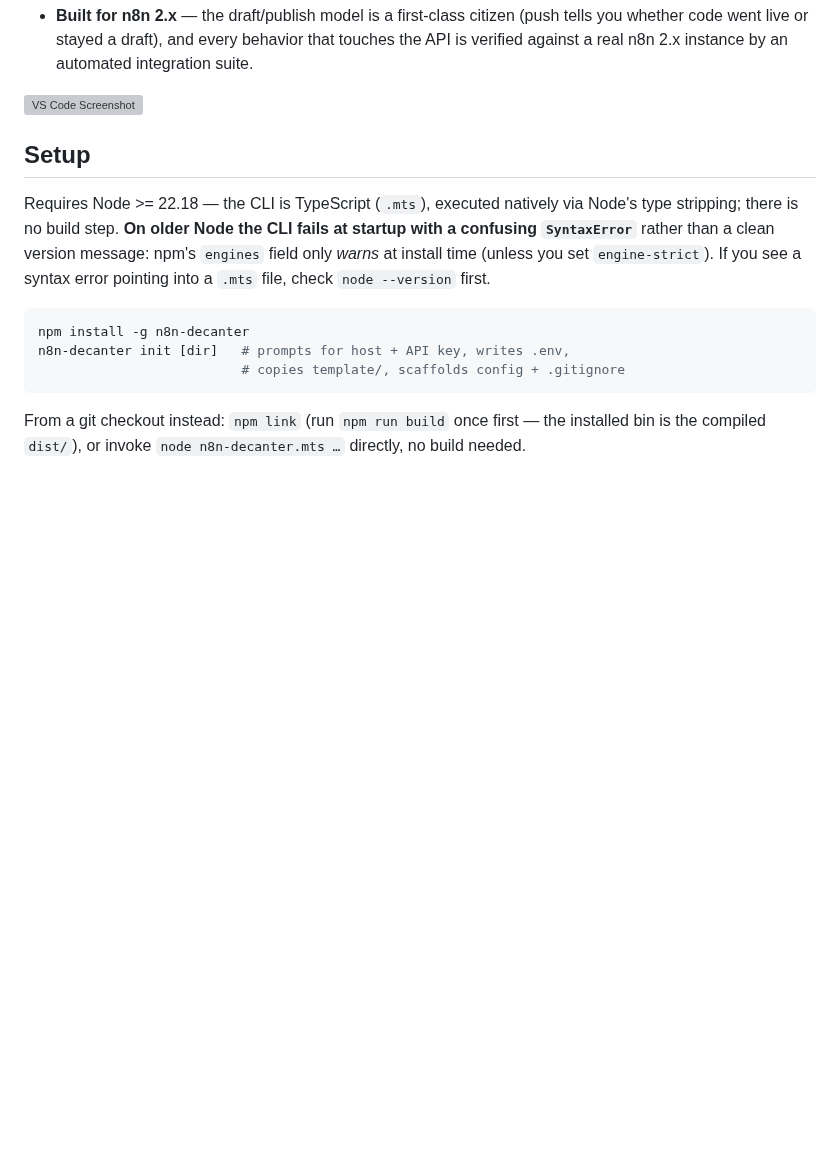
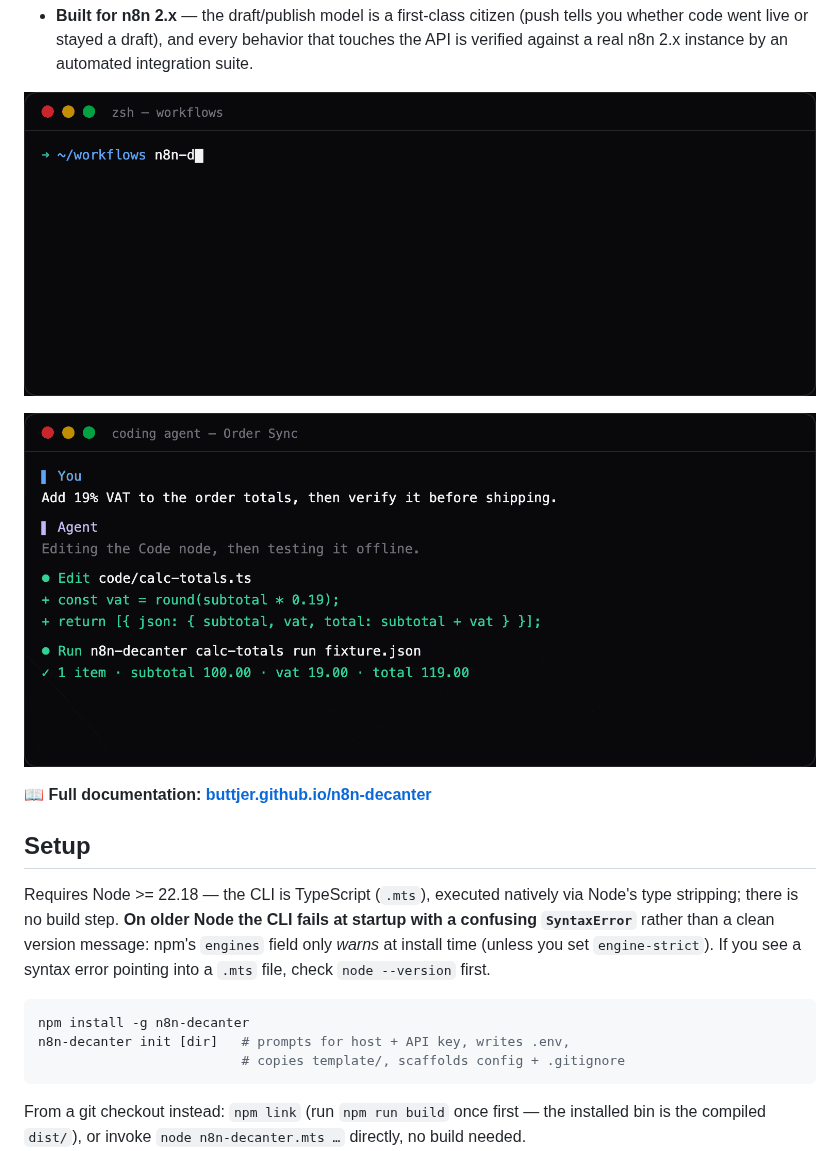
Before and after one commit to buttjer/n8n-decanter, a Markdown page: README.md, the part around one of its changes. Rendered like a GitHub page; pictures changed too: docs/agent-demo.gif (added), docs/terminal-demo.gif (added); blank space fills up the shorter version; grey boxes are pictures that could not be loaded.

Commit message:
docs: demo GIFs + docs-site links in README
Swap the static VS Code screenshot for the two homepage demo GIFs
(terminal picker + coding agent), add a Docs badge, and link the
GitHub Pages site.

Co-Authored-By: Claude Opus 4.8 <noreply@anthropic.com>

```diff
--- a/README.md
+++ b/README.md
@@ -36,7 +37,11 @@ editable in your IDE or by your agent, and pushed back through the n8n API.
   behavior that touches the API is verified against a real n8n 2.x instance
   by an automated integration suite.
 
-![VS Code Screenshot](./docs/screenshot.webp)
+![Terminal demo — the interactive picker: filter workflows, choose a verb, sync](./docs/terminal-demo.gif)
+
+![Agent demo — a coding agent edits a Code node, tests it offline, then pushes live](./docs/agent-demo.gif)
+
+📖 **Full documentation: [buttjer.github.io/n8n-decanter](https://buttjer.github.io/n8n-decanter/)**
 
 ## Setup
 
```
Also changed, not shown: other parts of README.md (+1 -0 lines).
